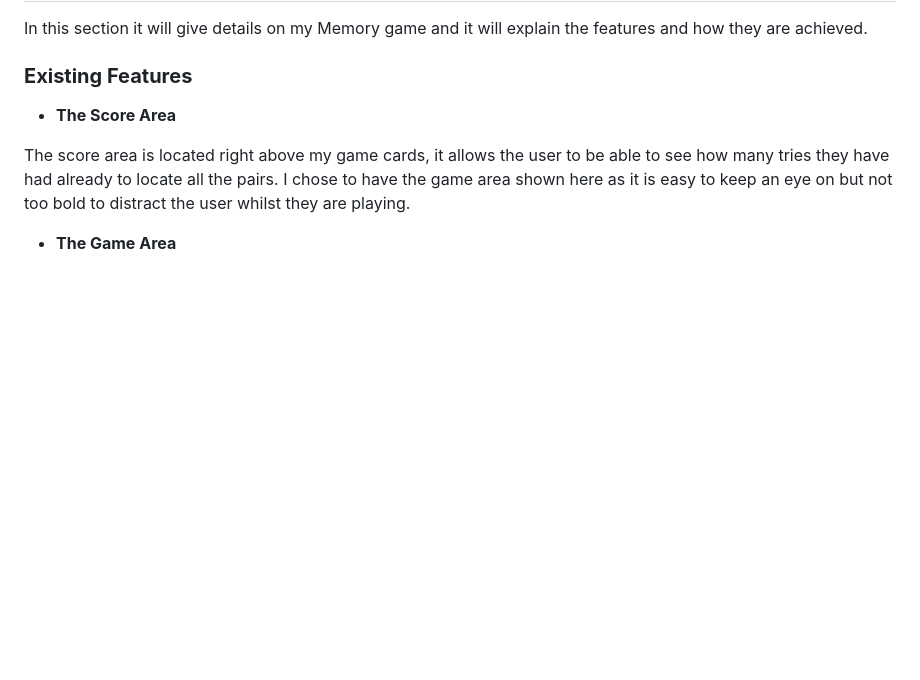
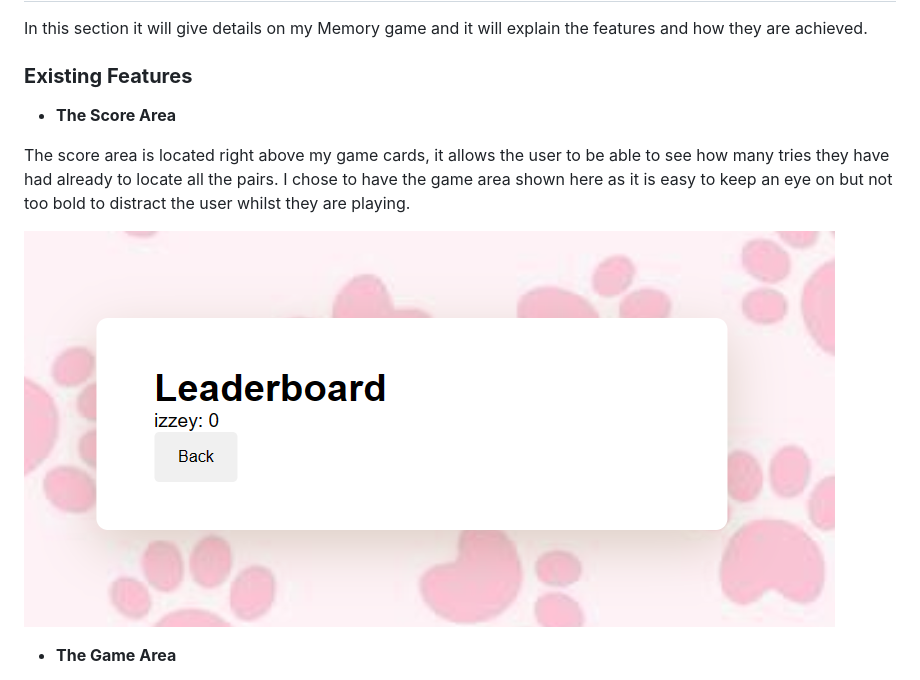
Before and after one commit to Izzo2le/Memorygame, a Markdown page: README.md, the part around the change. Drawn GitHub-style; blank space fills up the shorter version.

Commit message:
leaderboard image

```diff
--- a/README.md
+++ b/README.md
@@ -49,6 +49,8 @@ In this section it will give details on my Memory game and it will explain the f
 - __The Score Area__
 
 The score area is located right above my game cards, it allows the user to be able to see how many tries they have had already to locate all the pairs. I chose to have the game area shown here as it is easy to keep an eye on but not too bold to distract the user whilst they are playing.
+
+![leaderboard image](assets/images/leaderboard.PNG)
 
 - __The Game Area__
 
```
Also changed, not shown: image.png (added).
